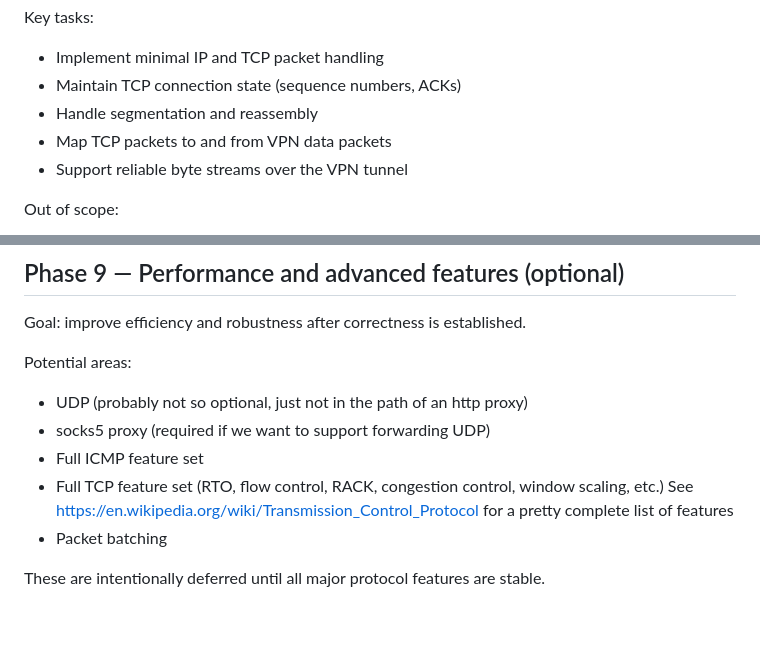
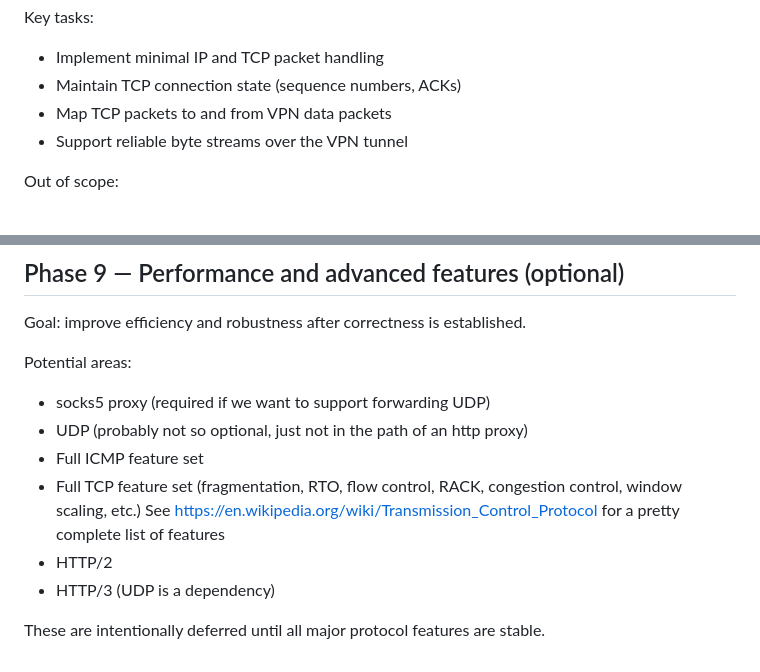
Before and after one commit to ralt/erebus, a Markdown page: ROADMAP.md, 2 parts joined by grey strips. Rendered like a GitHub page; blank space fills up the shorter version.

```diff
--- a/ROADMAP.md
+++ b/ROADMAP.md
@@ -99,7 +99,6 @@ Key tasks:
 
 * Implement minimal IP and TCP packet handling
 * Maintain TCP connection state (sequence numbers, ACKs)
-* Handle segmentation and reassembly
 * Map TCP packets to and from VPN data packets
 * Support reliable byte streams over the VPN tunnel
 
@@ -209,11 +208,12 @@ Goal: improve efficiency and robustness after correctness is established.
 
 Potential areas:
 
+* socks5 proxy (required if we want to support forwarding UDP)
 * UDP (probably not so optional, just not in the path of an http proxy)
-* socks5 proxy (required if we want to support forwarding UDP)
 * Full ICMP feature set
-* Full TCP feature set (RTO, flow control, RACK, congestion control, window scaling, etc.)
+* Full TCP feature set (fragmentation, RTO, flow control, RACK, congestion control, window scaling, etc.)
     See https://en.wikipedia.org/wiki/Transmission_Control_Protocol for a pretty complete list of features
-* Packet batching
+* HTTP/2
+* HTTP/3 (UDP is a dependency)
 
 These are intentionally deferred until all major protocol features are stable.
```
Also changed, not shown: README.md (+5 -5 lines).
